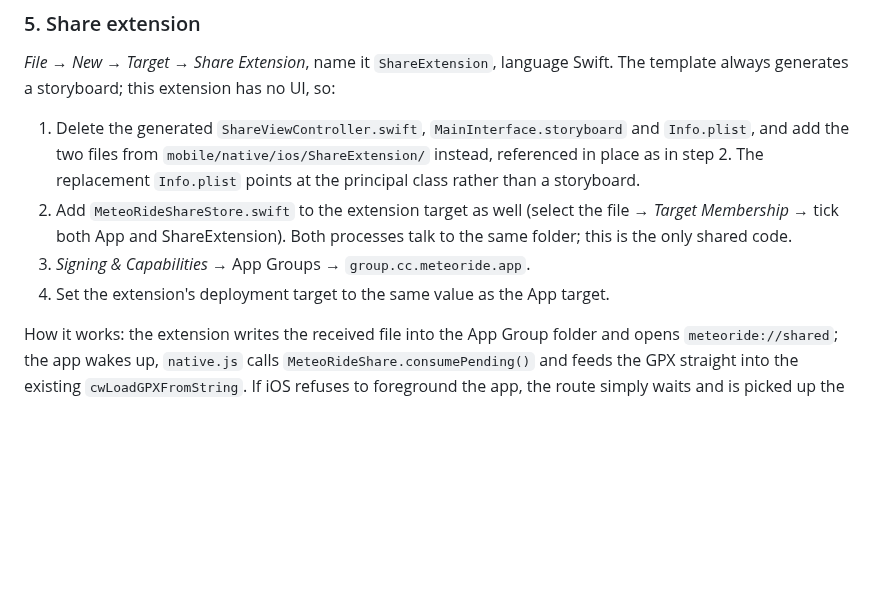
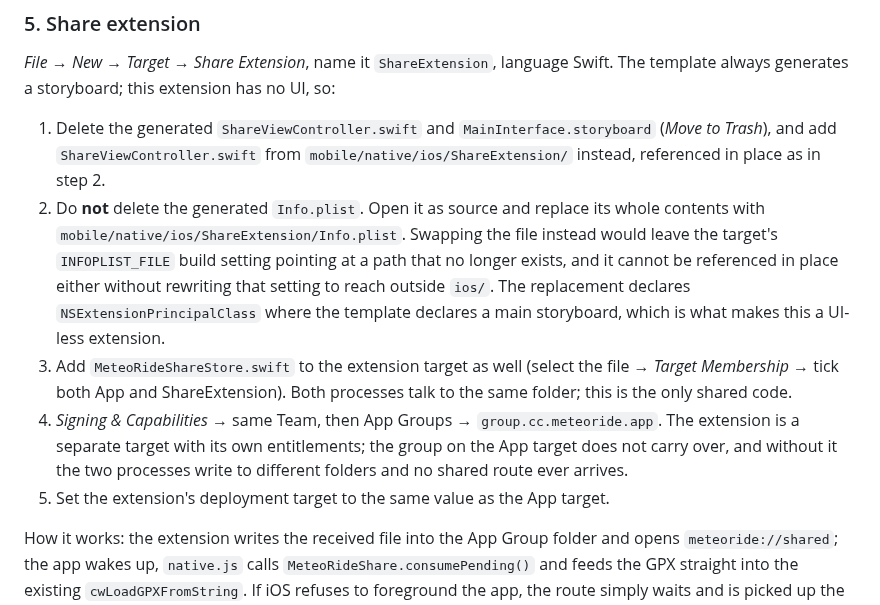
Before and after one commit to lockevod/MeteoRide, a Markdown page: docs/IOS.md, the part around the change. Drawn GitHub-style; blank space fills up the shorter version.

Commit message:
Keep the generated share-extension Info.plist and rewrite it in place
Swapping the file left INFOPLIST_FILE pointing at a path that no longer
existed, and the replacement cannot be referenced in place either without
rewriting that setting to reach outside ios/.

```diff
--- a/docs/IOS.md
+++ b/docs/IOS.md
@@ -112,16 +112,24 @@ template, apply the three marked pieces by hand instead of copying wholesale.
 *File → New → Target → Share Extension*, name it `ShareExtension`, language Swift.
 The template always generates a storyboard; this extension has no UI, so:
 
-1. Delete the generated `ShareViewController.swift`, `MainInterface.storyboard`
-   and `Info.plist`, and add the two files from
+1. Delete the generated `ShareViewController.swift` and `MainInterface.storyboard`
+   (*Move to Trash*), and add `ShareViewController.swift` from
    `mobile/native/ios/ShareExtension/` instead, referenced in place as in step 2.
-   The replacement `Info.plist` points at the principal class rather than a
-   storyboard.
-2. Add `MeteoRideShareStore.swift` to the extension target as well
+2. Do **not** delete the generated `Info.plist`. Open it as source and replace its
+   whole contents with `mobile/native/ios/ShareExtension/Info.plist`. Swapping the
+   file instead would leave the target's `INFOPLIST_FILE` build setting pointing at
+   a path that no longer exists, and it cannot be referenced in place either without
+   rewriting that setting to reach outside `ios/`. The replacement declares
+   `NSExtensionPrincipalClass` where the template declares a main storyboard, which
+   is what makes this a UI-less extension.
+3. Add `MeteoRideShareStore.swift` to the extension target as well
    (select the file → *Target Membership* → tick both App and ShareExtension).
    Both processes talk to the same folder; this is the only shared code.
-3. *Signing & Capabilities* → App Groups → `group.cc.meteoride.app`.
-4. Set the extension's deployment target to the same value as the App target.
+4. *Signing & Capabilities* → same Team, then App Groups → `group.cc.meteoride.app`.
+   The extension is a separate target with its own entitlements; the group on the
+   App target does not carry over, and without it the two processes write to
+   different folders and no shared route ever arrives.
+5. Set the extension's deployment target to the same value as the App target.
 
 How it works: the extension writes the received file into the App Group folder and
 opens `meteoride://shared`; the app wakes up, `native.js` calls
```
